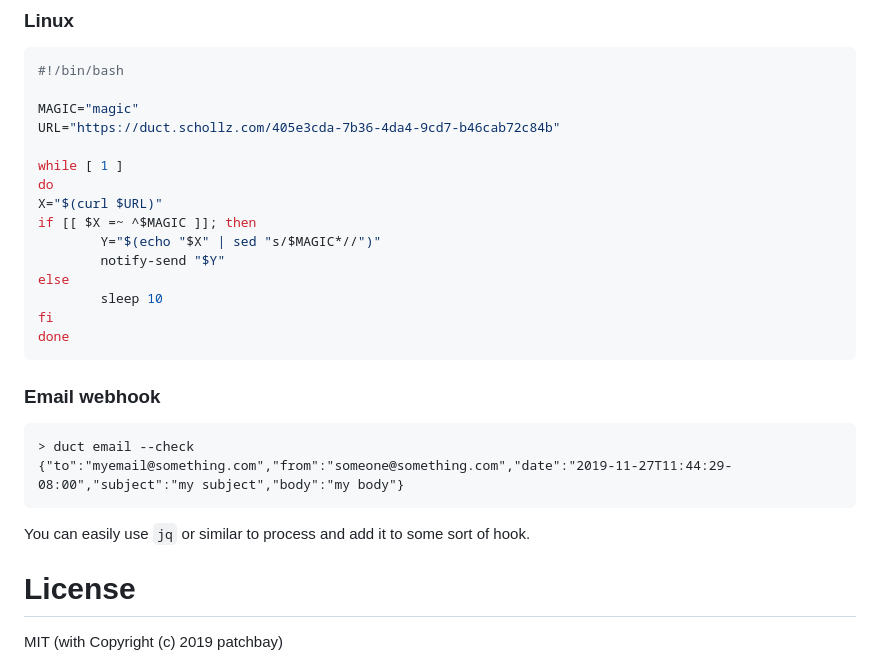
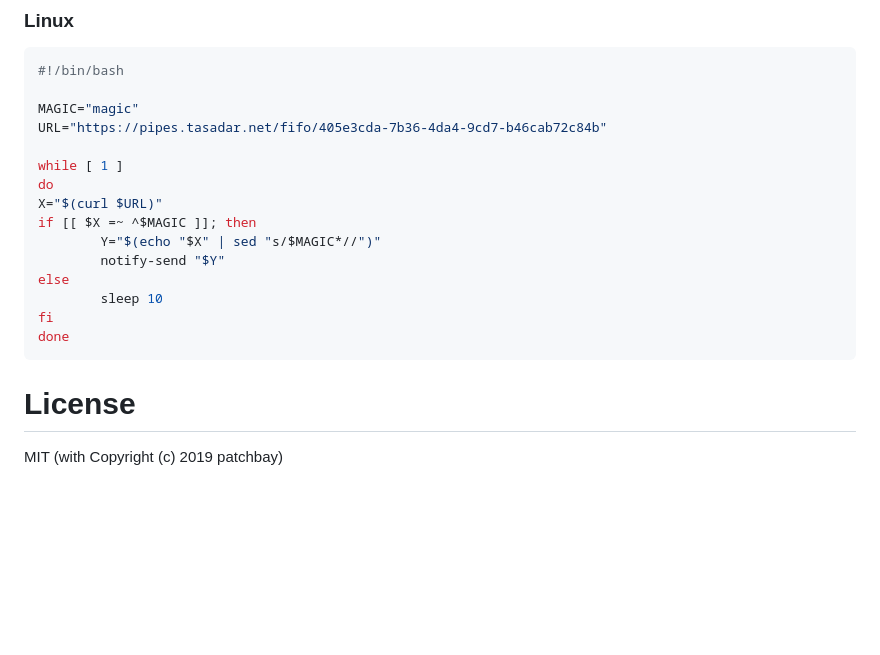
Before and after one commit to tionis/pipes, a Markdown page: README.md, the part around the change printed below. Rendered like a GitHub page; blank space fills up the shorter version.

````diff
--- a/README.md
+++ b/README.md
@@ -163,7 +137,7 @@ while($true)
 #!/bin/bash
 
 MAGIC="magic"
-URL="https://duct.schollz.com/405e3cda-7b36-4da4-9cd7-b46cab72c84b"
+URL="https://pipes.tasadar.net/fifo/405e3cda-7b36-4da4-9cd7-b46cab72c84b"
 
 while [ 1 ]
 do
@@ -177,16 +151,6 @@ fi
 done
 ```
 
-
-### Email webhook
-
-```
-> duct email --check
-{"to":"myemail@something.com","from":"someone@something.com","date":"2019-11-27T11:44:29-08:00","subject":"my subject","body":"my body"}
-```
-
-You can easily use `jq` or similar to process and add it to some sort of hook.
-
 # License
 
 MIT (with Copyright (c) 2019 patchbay)
````
Also changed, not shown: other parts of README.md (+14 -40 lines).
